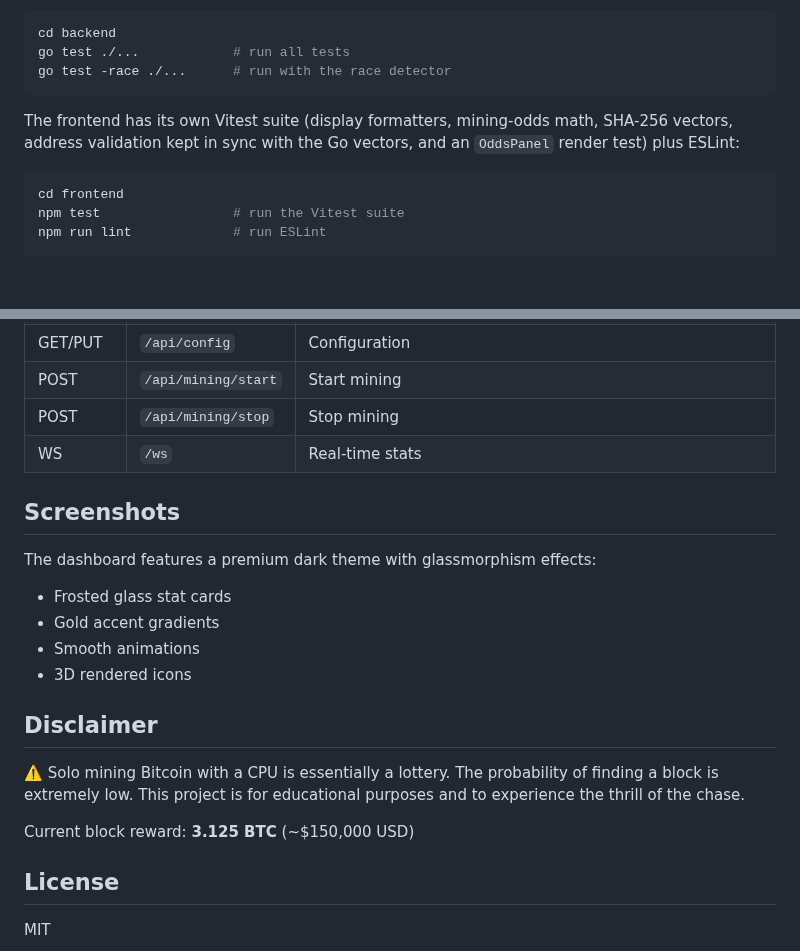
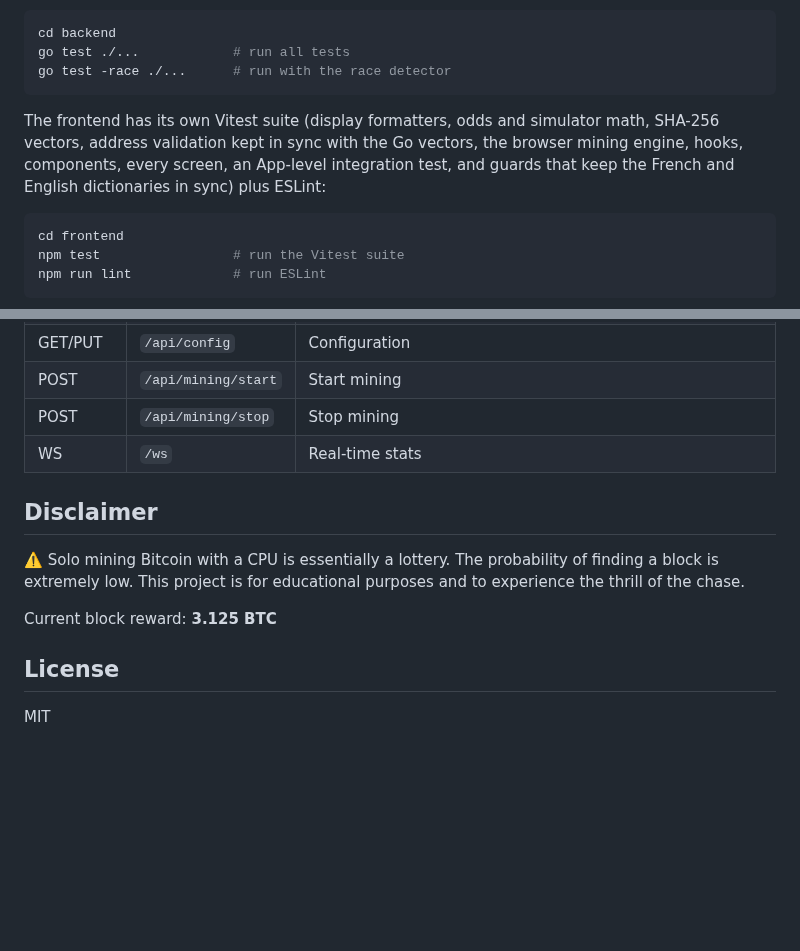
Before and after one commit to nohe-sohbi/solo-btc-explorer, a Markdown page: README.md, 2 parts joined by grey strips. Drawn GitHub-style; blank space fills up the shorter version.

````diff
--- a/README.md
+++ b/README.md
@@ -115,9 +148,10 @@ go test ./...            # run all tests
 go test -race ./...      # run with the race detector
 ```
 
-The frontend has its own Vitest suite (display formatters, mining-odds math, SHA-256
-vectors, address validation kept in sync with the Go vectors, and an `OddsPanel` render
-test) plus ESLint:
+The frontend has its own Vitest suite (display formatters, odds and simulator math, SHA-256
+vectors, address validation kept in sync with the Go vectors, the browser mining engine, hooks,
+components, every screen, an App-level integration test, and guards that keep the French and English
+dictionaries in sync) plus ESLint:
 
 ```bash
 cd frontend
@@ -167,19 +201,11 @@ every push and PR.
 | POST | `/api/mining/stop` | Stop mining |
 | WS | `/ws` | Real-time stats |
 
-## Screenshots
-
-The dashboard features a premium dark theme with glassmorphism effects:
-- Frosted glass stat cards
-- Gold accent gradients
-- Smooth animations
-- 3D rendered icons
-
 ## Disclaimer
 
 ⚠️ Solo mining Bitcoin with a CPU is essentially a lottery. The probability of finding a block is extremely low. This project is for educational purposes and to experience the thrill of the chase.
 
-Current block reward: **3.125 BTC** (~$150,000 USD)
+Current block reward: **3.125 BTC**
 
 ## License
 
````
Also changed, not shown: other parts of README.md (+36 -3 lines), screenshots/chances-light.png (added), screenshots/dashboard-dark.png, screenshots/dashboard-light.png, screenshots/welcome-light.png (added), 12 other files.
